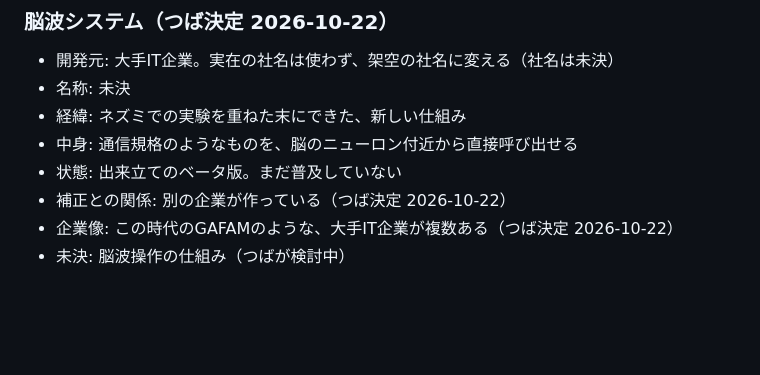
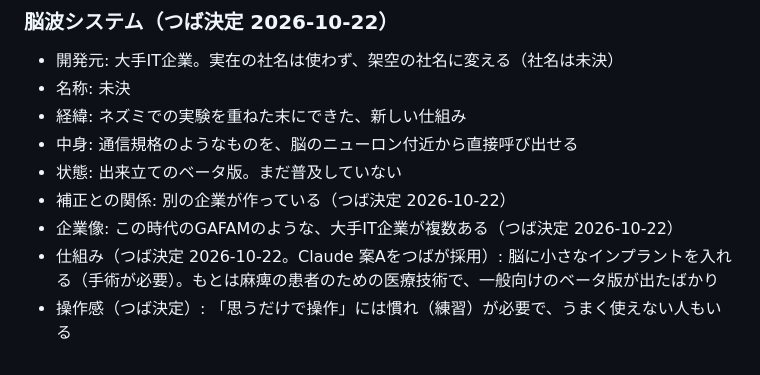
Before and after one commit to natsuaya82-crypto/viola, a Markdown page: world.md, the part around the change. Rendered like a GitHub page; blank space fills up the shorter version.

Commit message:
脳波操作の仕組み（インプラント・医療出自・慣れが必要）を記録
Co-Authored-By: Claude Sonnet 5.5 <noreply@anthropic.com>
Claude-Session: https://claude.ai/code/session_01XDPGqQHcNk6RbXKv898Uma

```diff
--- a/world.md
+++ b/world.md
@@ -127,4 +127,5 @@ Claude 提案・つば未採用（聴覚だけという前提に合わせて出
 - 状態: 出来立てのベータ版。まだ普及していない
 - 補正との関係: 別の企業が作っている（つば決定 2026-10-22）
 - 企業像: この時代のGAFAMのような、大手IT企業が複数ある（つば決定 2026-10-22）
-- 未決: 脳波操作の仕組み（つばが検討中）
+- 仕組み（つば決定 2026-10-22。Claude 案Aをつばが採用）: 脳に小さなインプラントを入れる（手術が必要）。もとは麻痺の患者のための医療技術で、一般向けのベータ版が出たばかり
+- 操作感（つば決定）: 「思うだけで操作」には慣れ（練習）が必要で、うまく使えない人もいる
```
Also changed, not shown: log.md (+2 -0 lines).
